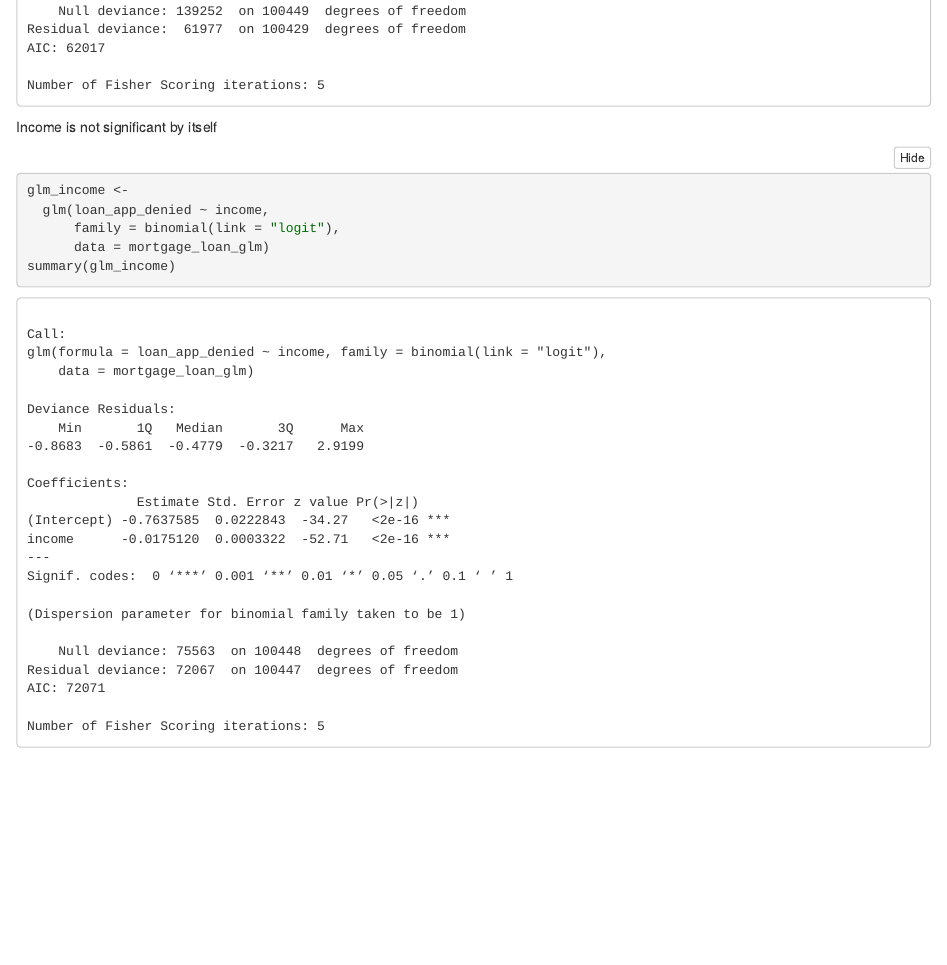
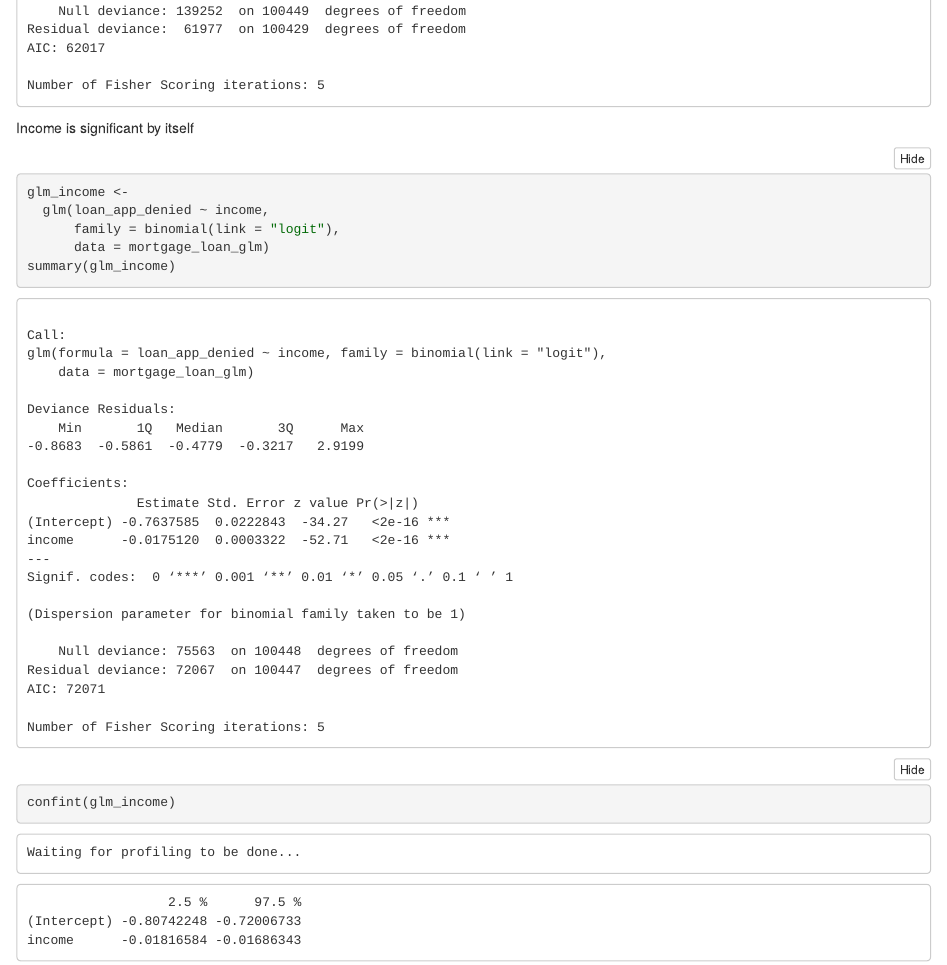
Before and after one commit to bvanitsthian/loan-denial-rate-TN, an R Markdown document (MidCourse Project Notebook.Rmd): the page in a window 1100 px wide, from 4000 px down before the commit and from 3900 px down after it, so that both start at the same text. The pictures show the output file MidCourse Project Notebook.nb.html that the author committed with the source, opened offline.

Commit message:
ready to predict

````diff
--- a/MidCourse Project Notebook.Rmd
+++ b/MidCourse Project Notebook.Rmd
@@ -78,6 +79,7 @@ summary(glm_ft)
 
 ```
-Income is not significant by itself
+
+Income is significant by itself
 
 ```{r}
 glm_income <-
@@ -85,4 +87,5 @@ glm_income <-
       family = binomial(link = "logit"),
       data = mortgage_loan_glm)
 summary(glm_income)
+confint(glm_income)
 ```
````
Also changed, not shown: MidCourse Project Notebook.nb.html, Papers/RDR - A Better Way to Look at Who Is Receiving Mortgage Credit.pdf (added), MidCourse Project Notebook.Rmd (1 more changed lines).
